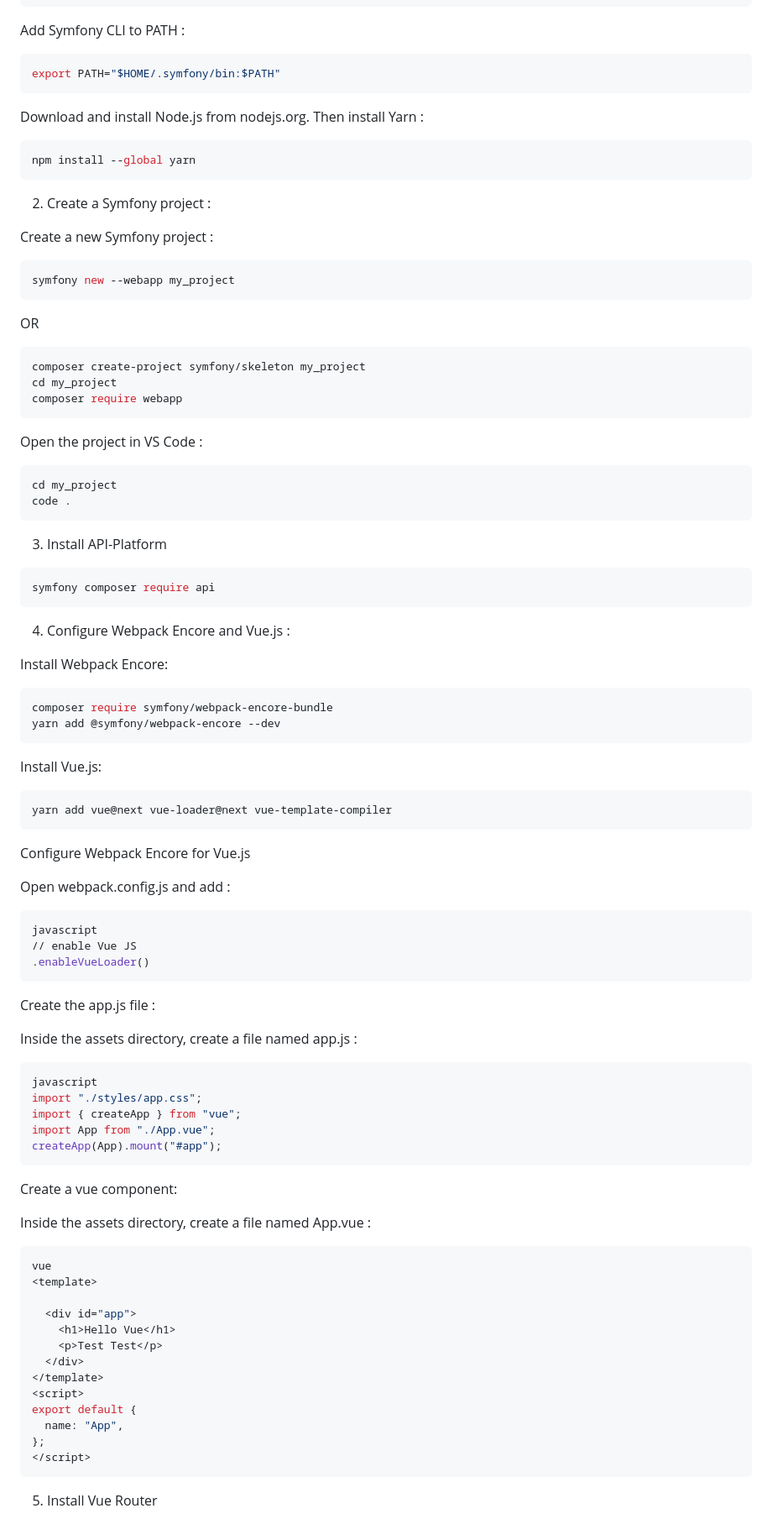
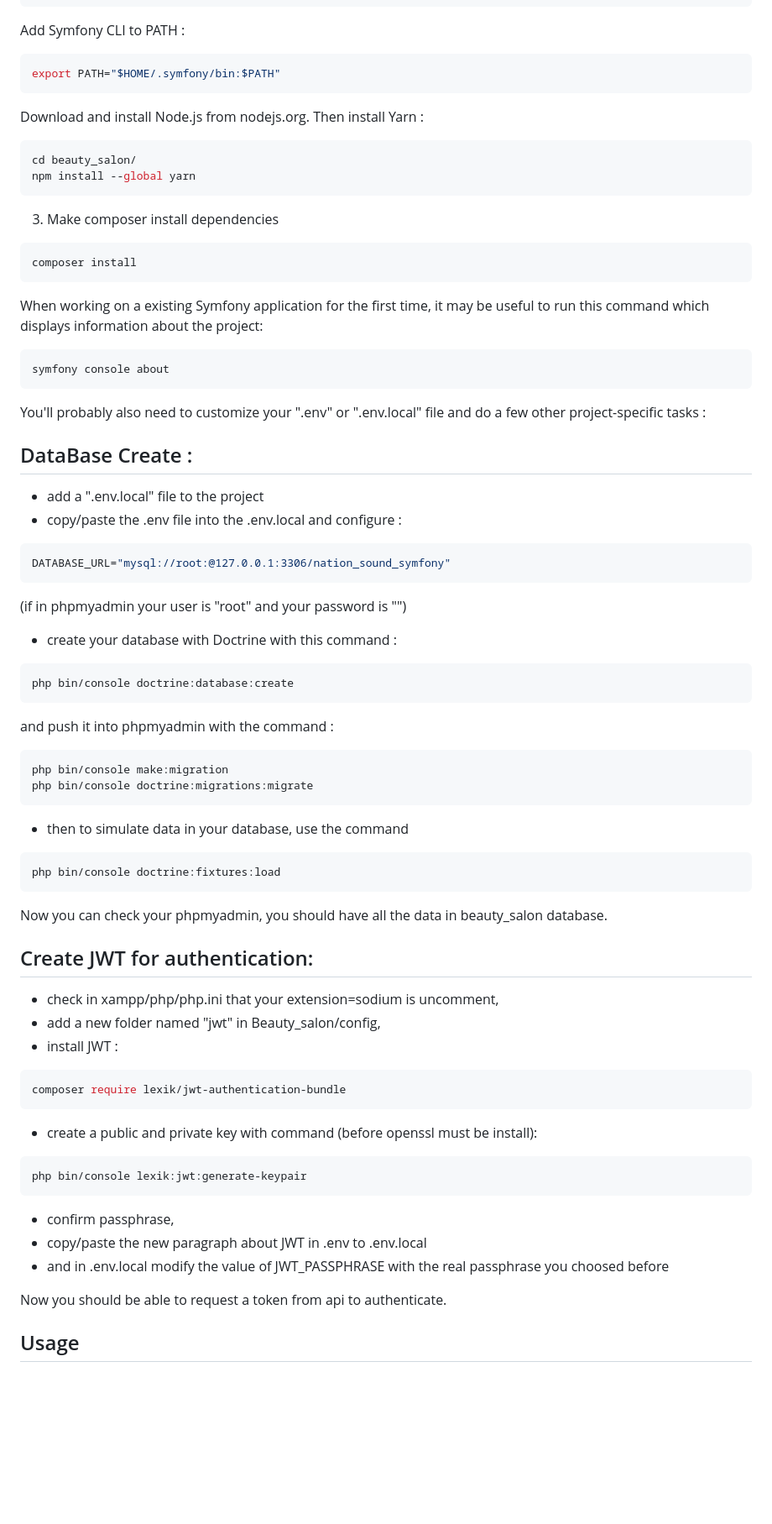
Before and after one commit to Flogau44/NSound-Symfony, a Markdown page: README.md, the part around the change printed below. Shown: that part at 84% size. Rendered like a GitHub page; blank space fills up the shorter version.

````diff
--- a/README.md
+++ b/README.md
@@ -45,94 +78,77 @@ export PATH="$HOME/.symfony/bin:$PATH"
 Download and install Node.js from nodejs.org. Then install Yarn :
 
 ```bash
+cd beauty_salon/
 npm install --global yarn
 ```
 
-2. Create a Symfony project :
-
-Create a new Symfony project :
+3. Make composer install dependencies
 
 ```bash
-symfony new --webapp my_project
+composer install
 ```
 
-OR
+When working on a existing Symfony application for the first time, it may be useful to run this command which displays information about the project:
 
 ```bash
-composer create-project symfony/skeleton my_project
-cd my_project
-composer require webapp
+symfony console about
 ```
 
-Open the project in VS Code :
+You'll probably also need to customize your ".env" or ".env.local" file and do a few other project-specific tasks :
+
+## DataBase Create :
+
+- add a ".env.local" file to the project
+- copy/paste the .env file into the .env.local and configure :
 
 ```bash
-cd my_project
-code .
+DATABASE_URL="mysql://root:@127.0.0.1:3306/nation_sound_symfony"
 ```
 
-3. Install API-Platform
+(if in phpmyadmin your user is "root" and your password is "")
+
+- create your database with Doctrine with this command :
 
 ```bash
-symfony composer require api
+php bin/console doctrine:database:create
 ```
 
-4. Configure Webpack Encore and Vue.js :
-
-Install Webpack Encore:
+and push it into phpmyadmin with the command :
 
 ```bash
-composer require symfony/webpack-encore-bundle
-yarn add @symfony/webpack-encore --dev
+php bin/console make:migration
+php bin/console doctrine:migrations:migrate
 ```
 
-Install Vue.js:
+- then to simulate data in your database, use the command
 
 ```bash
-yarn add vue@next vue-loader@next vue-template-compiler
+php bin/console doctrine:fixtures:load
 ```
 
-Configure Webpack Encore for Vue.js
+Now you can check your phpmyadmin, you should have all the data in beauty_salon database.
 
-Open webpack.config.js and add :
+## Create JWT for authentication:
+
+- check in xampp/php/php.ini that your extension=sodium is uncomment,
+- add a new folder named "jwt" in Beauty_salon/config,
+- install JWT :
 
 ```bash
-javascript
-// enable Vue JS
-.enableVueLoader()
+composer require lexik/jwt-authentication-bundle
 ```
 
-Create the app.js file :
-
-Inside the assets directory, create a file named app.js :
+- create a public and private key with command (before openssl must be install):
 
 ```bash
-javascript
-import "./styles/app.css";
-import { createApp } from "vue";
-import App from "./App.vue";
-createApp(App).mount("#app");
+php bin/console lexik:jwt:generate-keypair
 ```
 
-Create a vue component:
+- confirm passphrase,
+- copy/paste the new paragraph about JWT in .env to .env.local
+- and in .env.local modify the value of JWT_PASSPHRASE with the real passphrase you choosed before
 
-Inside the assets directory, create a file named App.vue :
+Now you should be able to request a token from api to authenticate.
 
-```bash
-vue
-<template>
+## Usage
 
-  <div id="app">
-    <h1>Hello Vue</h1>
-    <p>Test Test</p>
-  </div>
-</template>
-<script>
-export default {
-  name: "App",
-};
-</script>
-```
-
-5. Install Vue Router
-
````
Also changed, not shown: other parts of README.md (+44 -209 lines).
